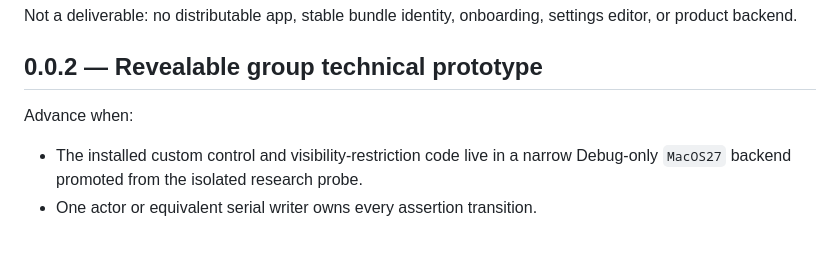
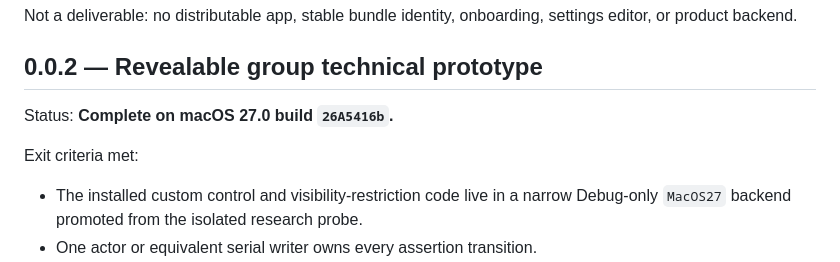
Before and after one commit to f-is-h/Blenny, a Markdown page: docs/ROADMAP.md, the part around the change. Rendered like a GitHub page; blank space fills up the shorter version.

```diff
--- a/docs/ROADMAP.md
+++ b/docs/ROADMAP.md
@@ -30,7 +30,9 @@ Not a deliverable: no distributable app, stable bundle identity, onboarding, set
 
 ## 0.0.2 — Revealable group technical prototype
 
-Advance when:
+Status: **Complete on macOS 27.0 build `26A5416b`.**
+
+Exit criteria met:
 
 - The installed custom control and visibility-restriction code live in a narrow Debug-only `MacOS27` backend promoted from the isolated research probe.
 - One actor or equivalent serial writer owns every assertion transition.
```
Also changed, not shown: PROJECT_BRIEF.md (+3 -3 lines).
